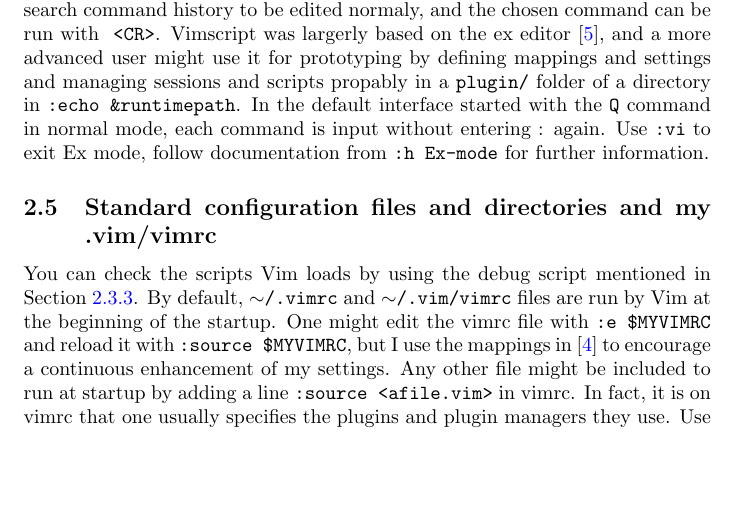
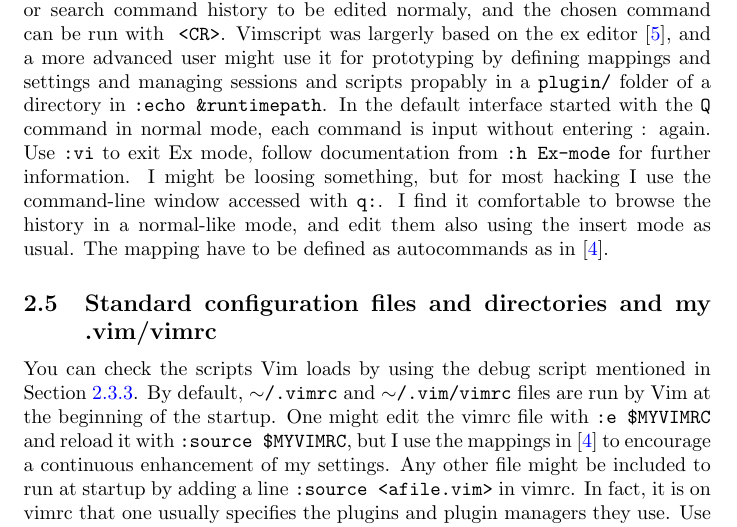
Before and after one commit to ttm/prv, a LaTeX paper (article/article.tex): part of page 11 of 18, cut so that both start at the same text, the shorter picture padded with empty space. Compiled offline with pdfLaTeX.

Commit message:
ideas for enhancements

```diff
--- a/article/article.tex
+++ b/article/article.tex
@@ -600,6 +600,11 @@
 In the default interface started with the \tttt{Q} command in normal mode,
 each command is input without entering : again. Use \tttt{:vi} to exit Ex mode,
 follow documentation from \tttt{:h Ex-mode} for further information.
+I might be loosing something, but for most
+hacking I use the command-line window accessed with \tttt{q:}.
+I find it comfortable to browse the history in a normal-like mode,
+and edit them also using the insert mode as usual.
+The mapping have to be defined as autocommands as in~\cite{vimrc}.
 
 \subsection{Standard configuration files and directories and my .vim/vimrc}
 You can check the scripts Vim loads by using the debug script mentioned
```
Also changed, not shown: article/article.pdf.
